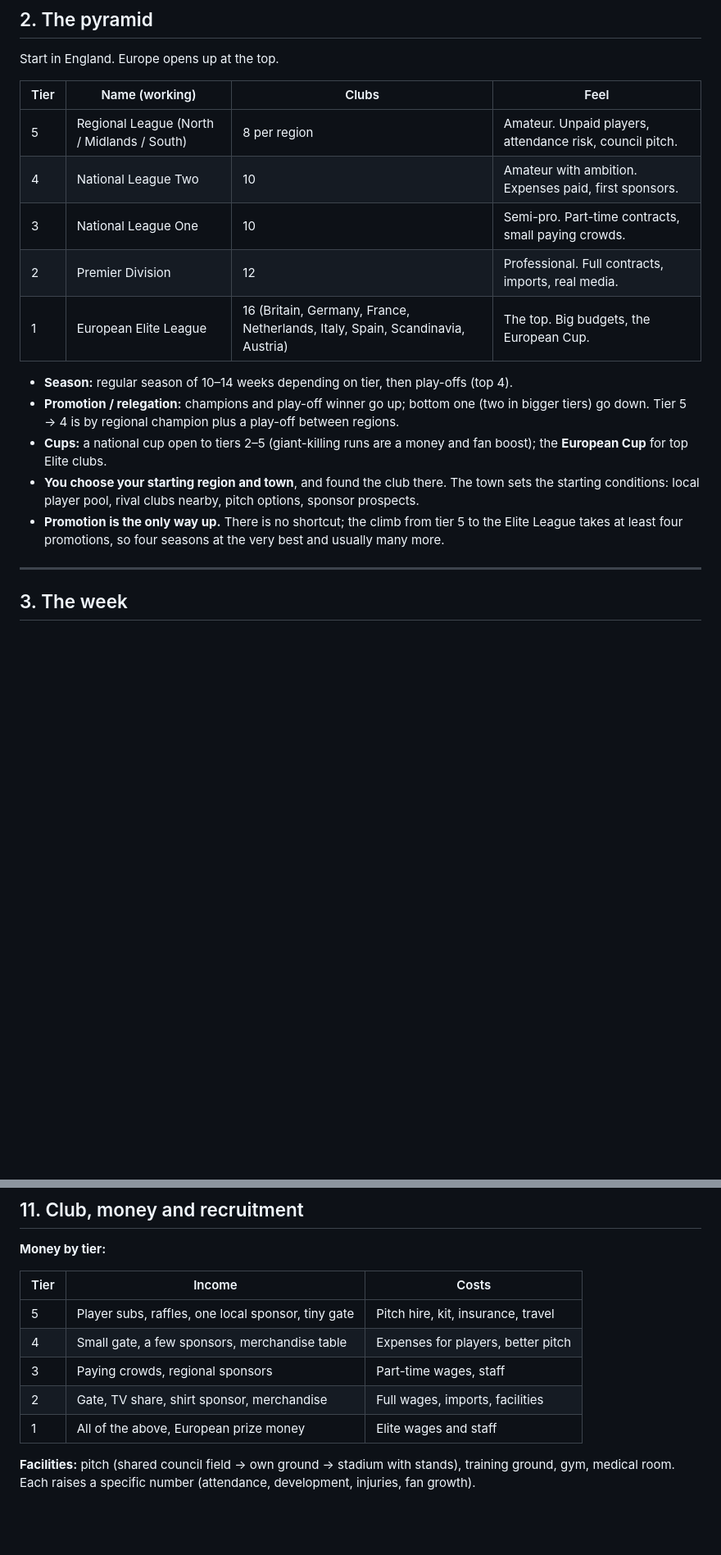
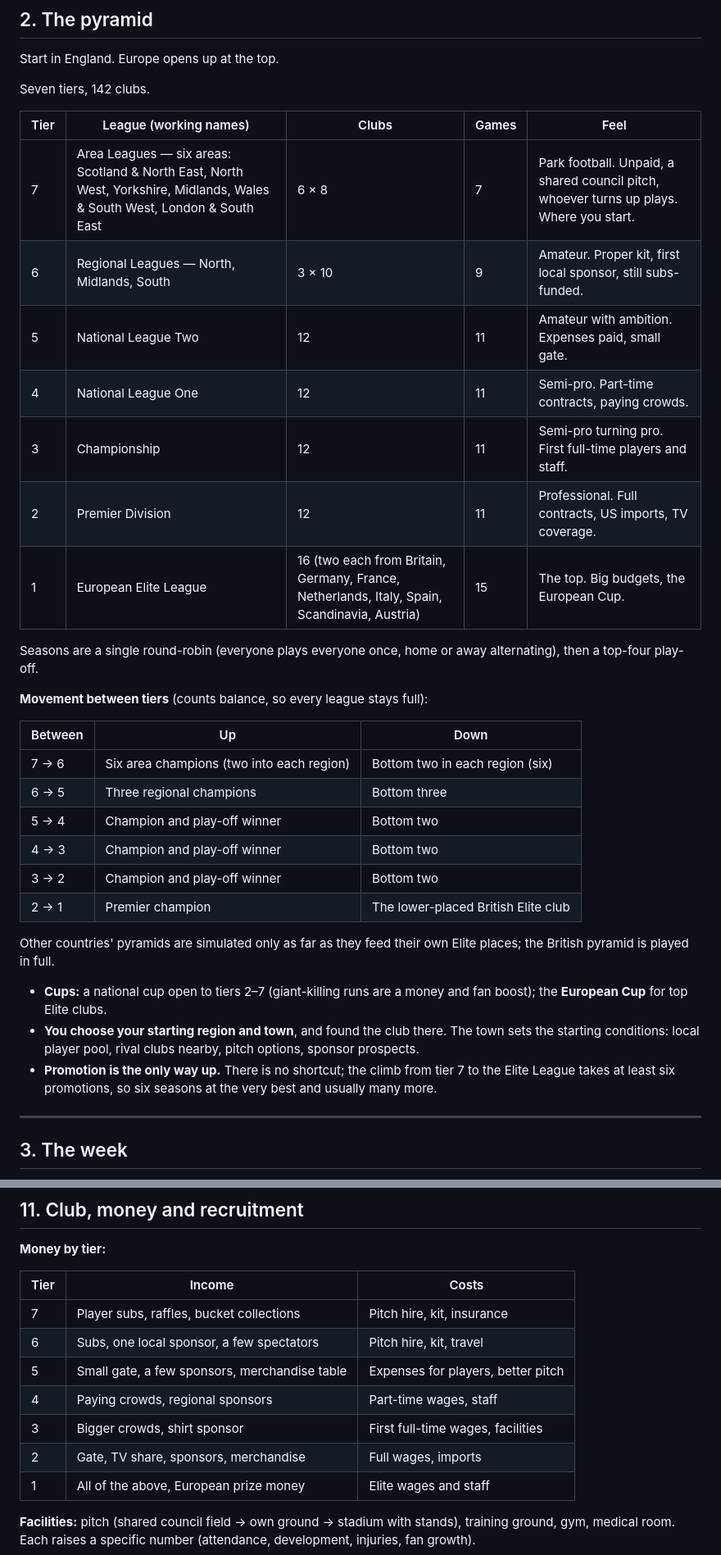
Before and after one commit to williambalchin01-rgb/Games, a Markdown page: docs/front-office.md, 2 parts joined by grey strips. Shown at 82% size. Rendered like a GitHub page; blank space fills up the shorter version.

Commit message:
Front Office design: seven tiers
Area leagues and regional leagues below the national divisions, with
promotion and relegation counts that keep every league full.

Co-Authored-By: Claude Opus 5.5 <noreply@anthropic.com>
Claude-Session: https://claude.ai/code/session_019uAoUjMJi6bELJYBpBayig

```diff
--- a/docs/front-office.md
+++ b/docs/front-office.md
@@ -39,26 +39,42 @@ wrong about the real world.
 
 Start in England. Europe opens up at the top.
 
-| Tier | Name (working) | Clubs | Feel |
-|---|---|---|---|
-| 5 | Regional League (North / Midlands / South) | 8 per region | Amateur. Unpaid players, attendance risk, council pitch. |
-| 4 | National League Two | 10 | Amateur with ambition. Expenses paid, first sponsors. |
-| 3 | National League One | 10 | Semi-pro. Part-time contracts, small paying crowds. |
-| 2 | Premier Division | 12 | Professional. Full contracts, imports, real media. |
-| 1 | European Elite League | 16 (Britain, Germany, France, Netherlands, Italy, Spain, Scandinavia, Austria) | The top. Big budgets, the European Cup. |
+Seven tiers, 142 clubs.
 
-- **Season:** regular season of 10–14 weeks depending on tier, then
-  play-offs (top 4).
-- **Promotion / relegation:** champions and play-off winner go up; bottom
-  one (two in bigger tiers) go down. Tier 5 → 4 is by regional
-  champion plus a play-off between regions.
-- **Cups:** a national cup open to tiers 2–5 (giant-killing runs are a
+| Tier | League (working names) | Clubs | Games | Feel |
+|---|---|---|---|---|
+| 7 | Area Leagues — six areas: Scotland & North East, North West, Yorkshire, Midlands, Wales & South West, London & South East | 6 × 8 | 7 | Park football. Unpaid, a shared council pitch, whoever turns up plays. Where you start. |
+| 6 | Regional Leagues — North, Midlands, South | 3 × 10 | 9 | Amateur. Proper kit, first local sponsor, still subs-funded. |
+| 5 | National League Two | 12 | 11 | Amateur with ambition. Expenses paid, small gate. |
+| 4 | National League One | 12 | 11 | Semi-pro. Part-time contracts, paying crowds. |
+| 3 | Championship | 12 | 11 | Semi-pro turning pro. First full-time players and staff. |
+| 2 | Premier Division | 12 | 11 | Professional. Full contracts, US imports, TV coverage. |
+| 1 | European Elite League | 16 (two each from Britain, Germany, France, Netherlands, Italy, Spain, Scandinavia, Austria) | 15 | The top. Big budgets, the European Cup. |
+
+Seasons are a single round-robin (everyone plays everyone once, home or
+away alternating), then a top-four play-off.
+
+**Movement between tiers** (counts balance, so every league stays full):
+
+| Between | Up | Down |
+|---|---|---|
+| 7 → 6 | Six area champions (two into each region) | Bottom two in each region (six) |
+| 6 → 5 | Three regional champions | Bottom three |
+| 5 → 4 | Champion and play-off winner | Bottom two |
+| 4 → 3 | Champion and play-off winner | Bottom two |
+| 3 → 2 | Champion and play-off winner | Bottom two |
+| 2 → 1 | Premier champion | The lower-placed British Elite club |
+
+Other countries' pyramids are simulated only as far as they feed their own
+Elite places; the British pyramid is played in full.
+
+- **Cups:** a national cup open to tiers 2–7 (giant-killing runs are a
   money and fan boost); the **European Cup** for top Elite clubs.
 - **You choose your starting region and town**, and found the club
   there. The town sets the starting conditions: local player pool, rival
   clubs nearby, pitch options, sponsor prospects.
 - **Promotion is the only way up.** There is no shortcut; the climb from
-  tier 5 to the Elite League takes at least four promotions, so four
+  tier 7 to the Elite League takes at least six promotions, so six
   seasons at the very best and usually many more.
 
 ---
@@ -282,10 +299,12 @@ rewatch.
 
 | Tier | Income | Costs |
 |---|---|---|
-| 5 | Player subs, raffles, one local sponsor, tiny gate | Pitch hire, kit, insurance, travel |
-| 4 | Small gate, a few sponsors, merchandise table | Expenses for players, better pitch |
-| 3 | Paying crowds, regional sponsors | Part-time wages, staff |
-| 2 | Gate, TV share, shirt sponsor, merchandise | Full wages, imports, facilities |
+| 7 | Player subs, raffles, bucket collections | Pitch hire, kit, insurance |
+| 6 | Subs, one local sponsor, a few spectators | Pitch hire, kit, travel |
+| 5 | Small gate, a few sponsors, merchandise table | Expenses for players, better pitch |
+| 4 | Paying crowds, regional sponsors | Part-time wages, staff |
+| 3 | Bigger crowds, shirt sponsor | First full-time wages, facilities |
+| 2 | Gate, TV share, sponsors, merchandise | Full wages, imports |
 | 1 | All of the above, European prize money | Elite wages and staff |
 
 **Facilities:** pitch (shared council field → own ground → stadium with
```
Also changed, not shown: other parts of docs/front-office.md (+7 -6 lines).
